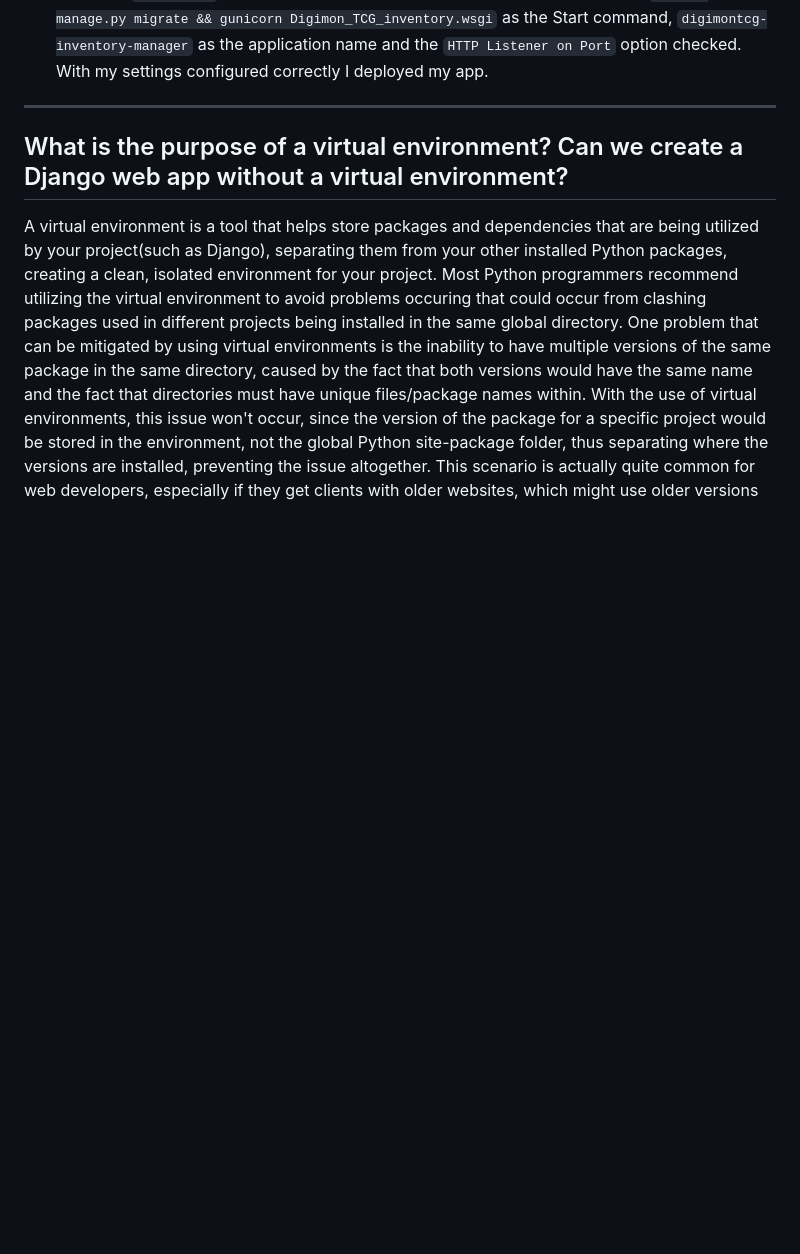
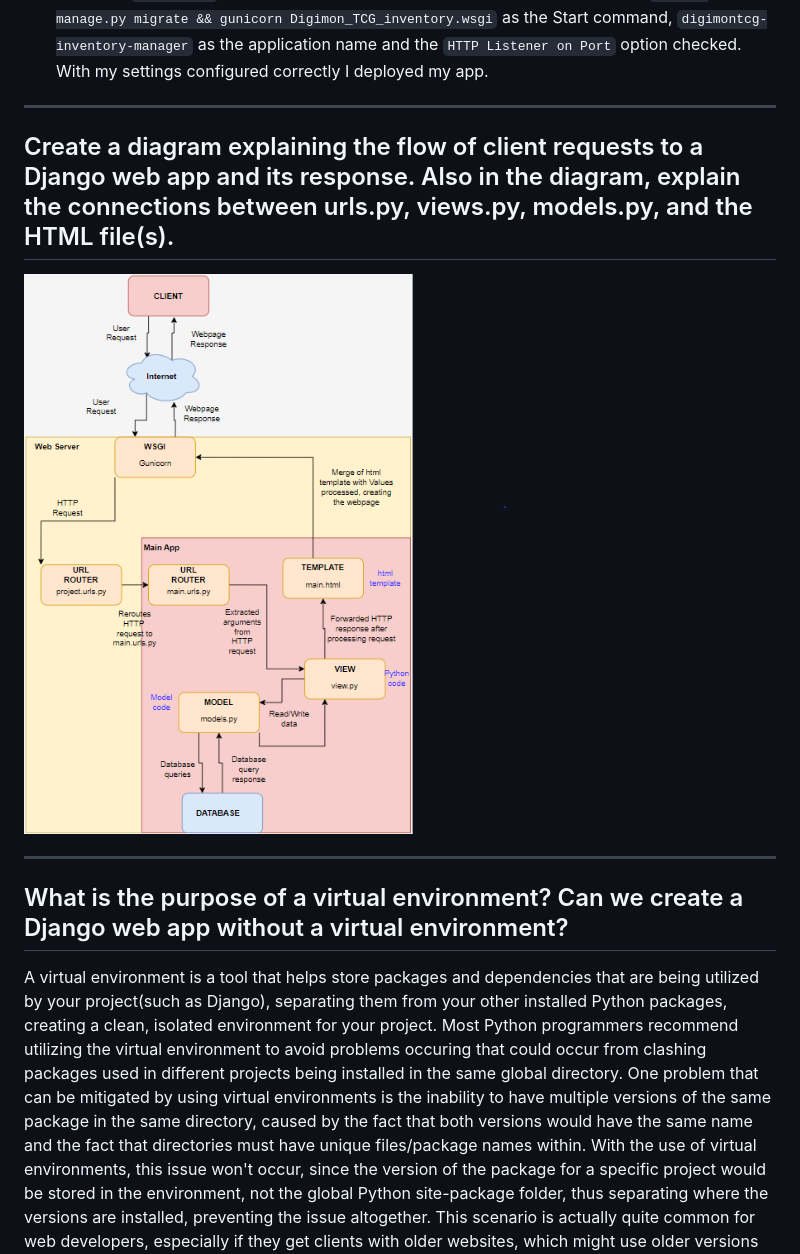
Before and after one commit to Sirered/Digimon_TCG_inventory, a Markdown page: README.md, the part around the change. Rendered like a GitHub page; blank space fills up the shorter version.

```diff
--- a/README.md
+++ b/README.md
@@ -38,6 +38,13 @@
 * **Deploy your app to Adaptable so it can be accessed through the internet.**
 
   Lastly, after all changes have been made and the result from testing (using the command `python manage.py runserver` and `python manage.py tests`) is satisfied I do the 4 git mantras:`pull`,`add`,`commit`,`push` to the github repository. I then Signed in to Adaptable.io utilizing my Github account and made an app, utilizing the `Digimon_TCG_inventory` Github repository. For this project I used the settings: `Python App Template` as the deployment template, `PostgreSQL` as the database type, Python 3.11 as my Python version, `python manage.py migrate && gunicorn Digimon_TCG_inventory.wsgi` as the Start command, `digimontcg-inventory-manager` as the application name and the `HTTP Listener on Port` option checked. With my settings configured correctly I deployed my app.
+
+________________________
+
+## Create a diagram explaining the flow of client requests to a Django web app and its response. Also in the diagram, explain the connections between urls.py, views.py, models.py, and the HTML file(s).
+
+<img src="/assets/PBP_Assignment2_Flowchart.png">
+
 ________________________
 
 ## What is the purpose of a virtual environment? Can we create a Django web app without a virtual environment?
```
